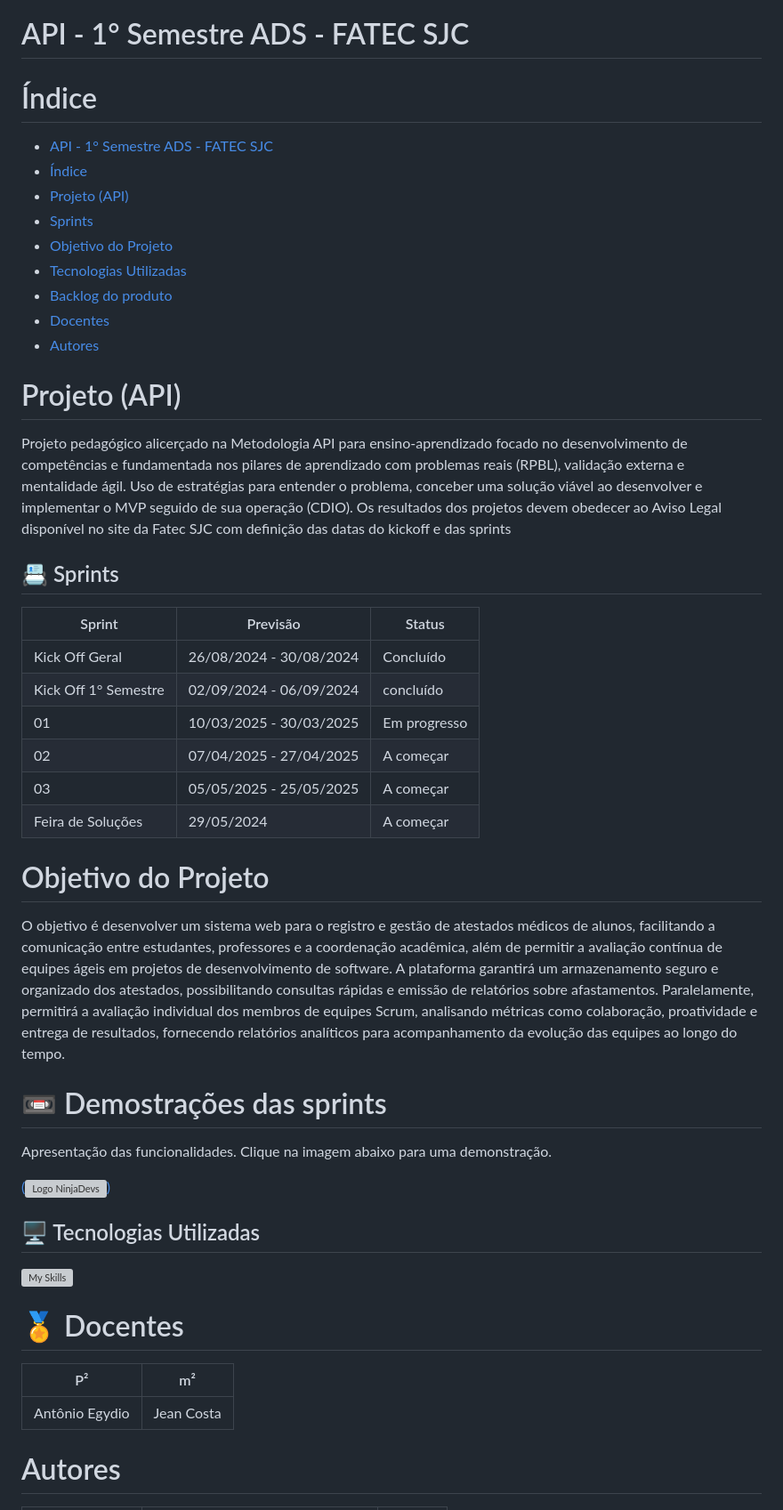
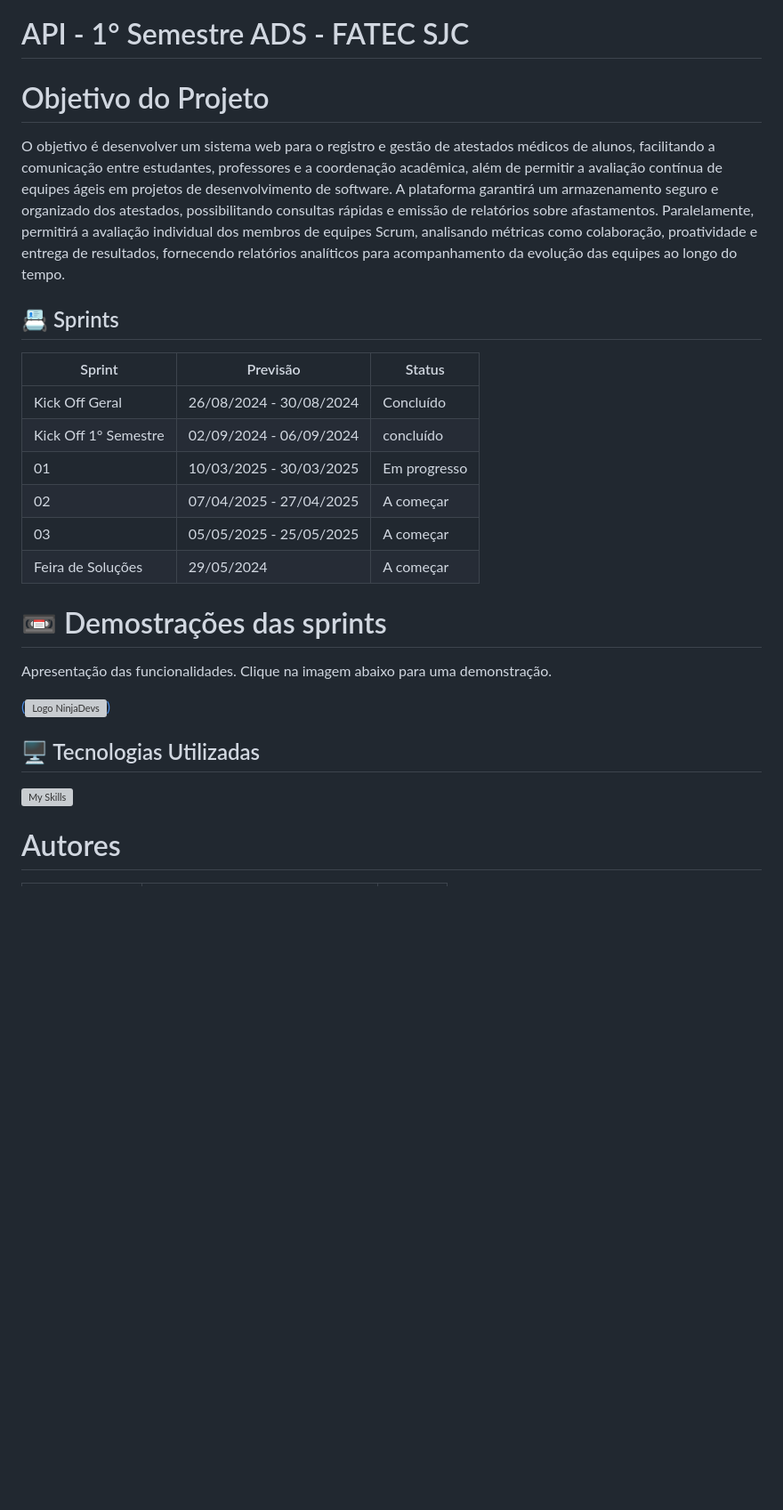
Before and after one commit to Galaticos-API/API-1, a Markdown page: readme.md, the part around the change. Shown: that part at 89% size. GitHub-like rendering; blank space fills up the shorter version; grey boxes are pictures that could not be loaded.

Commit message:
docs - readme atualizado

```diff
--- a/readme.md
+++ b/readme.md
@@ -1,20 +1,7 @@
 # API - 1° Semestre ADS - FATEC SJC
 
-# Índice
-- [API - 1° Semestre ADS - FATEC SJC](#api---1-semestre-ads---fatec-sjc)
-- [Índice](#índice)
-- [Projeto (API)](#projeto-api)
-- [Sprints](#card_index-sprints)
-- [Objetivo do Projeto](#objetivo-do-projeto)
-- [Tecnologias Utilizadas](#desktop_computer-tecnologias-utilizadas)
-- [Backlog do produto](#backlog-do-produto)
-- [Docentes](#medal_sports-docentes)
-- [Autores](#autores)
-
-# Projeto (API)
-Projeto pedagógico alicerçado na Metodologia API para ensino-aprendizado focado no desenvolvimento de competências e fundamentada nos pilares de aprendizado com problemas reais (RPBL), validação externa e mentalidade ágil.
-Uso de estratégias para entender o problema, conceber uma solução viável ao desenvolver e implementar o MVP seguido de sua operação (CDIO).
-Os resultados dos projetos devem obedecer ao Aviso Legal disponível no site da Fatec SJC com definição das datas do kickoff e das sprints
+# Objetivo do Projeto
+O objetivo é desenvolver um sistema web para o registro e gestão de atestados médicos de alunos, facilitando a comunicação entre estudantes, professores e a coordenação acadêmica, além de permitir a avaliação contínua de equipes ágeis em projetos de desenvolvimento de software. A plataforma garantirá um armazenamento seguro e organizado dos atestados, possibilitando consultas rápidas e emissão de relatórios sobre afastamentos. Paralelamente, permitirá a avaliação individual dos membros de equipes Scrum, analisando métricas como colaboração, proatividade e entrega de resultados, fornecendo relatórios analíticos para acompanhamento da evolução das equipes ao longo do tempo.
 
 ## :card_index: Sprints
 
@@ -26,13 +13,6 @@ Os resultados dos projetos devem obedecer ao Aviso Legal disponível no site da
 | 02                   | 07/04/2025 - 27/04/2025 | A começar |
 | 03                   | 05/05/2025 - 25/05/2025 | A começar |
 | Feira de Soluções    | 29/05/2024              | A começar |
-
-
-
-
-
-# Objetivo do Projeto
-O objetivo é desenvolver um sistema web para o registro e gestão de atestados médicos de alunos, facilitando a comunicação entre estudantes, professores e a coordenação acadêmica, além de permitir a avaliação contínua de equipes ágeis em projetos de desenvolvimento de software. A plataforma garantirá um armazenamento seguro e organizado dos atestados, possibilitando consultas rápidas e emissão de relatórios sobre afastamentos. Paralelamente, permitirá a avaliação individual dos membros de equipes Scrum, analisando métricas como colaboração, proatividade e entrega de resultados, fornecendo relatórios analíticos para acompanhamento da evolução das equipes ao longo do tempo.
 
 # :vhs: Demostrações das sprints
 
@@ -46,12 +26,6 @@ Clique na imagem abaixo para uma demonstração.
 
 ![My Skills](https://go-skill-icons.vercel.app/api/icons?i=git,github,vscode,html,css,bootstrap,js,python,flask,figma)
 
-
-# :medal_sports: Docentes
-| P²                       | m²                   |
-| ------------------------ | -------------------- |
-| Antônio Egydio | Jean Costa |
-
 # Autores
 |    Função     | Nome                               |                                                                GitHub                                                                |
 | :-----------: | :--------------------------------- | :---------------------------------------------------------------------------------------------------------------------------------------------: |
```
